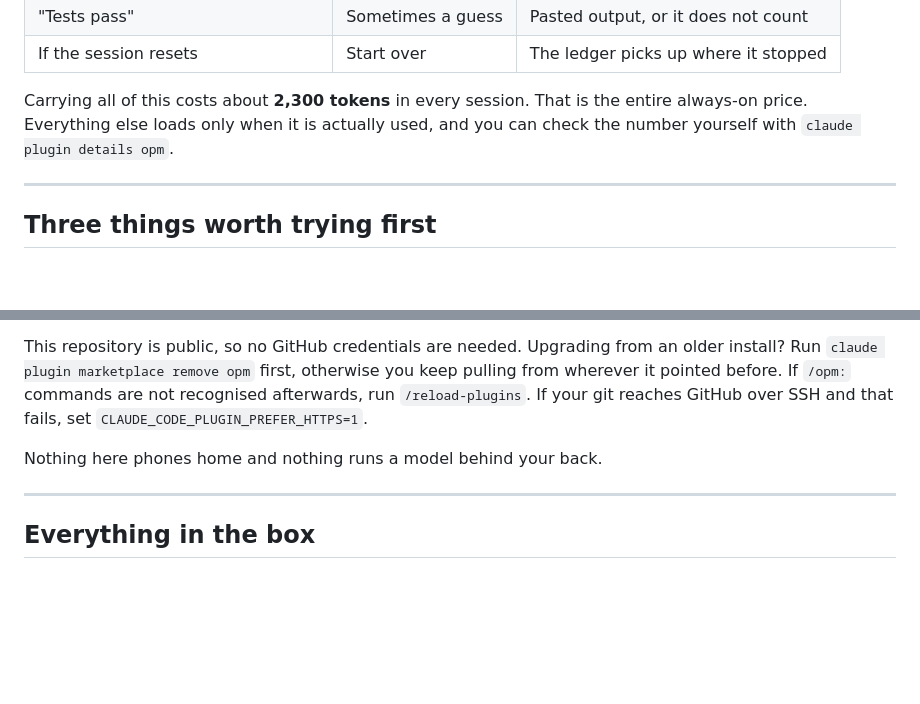
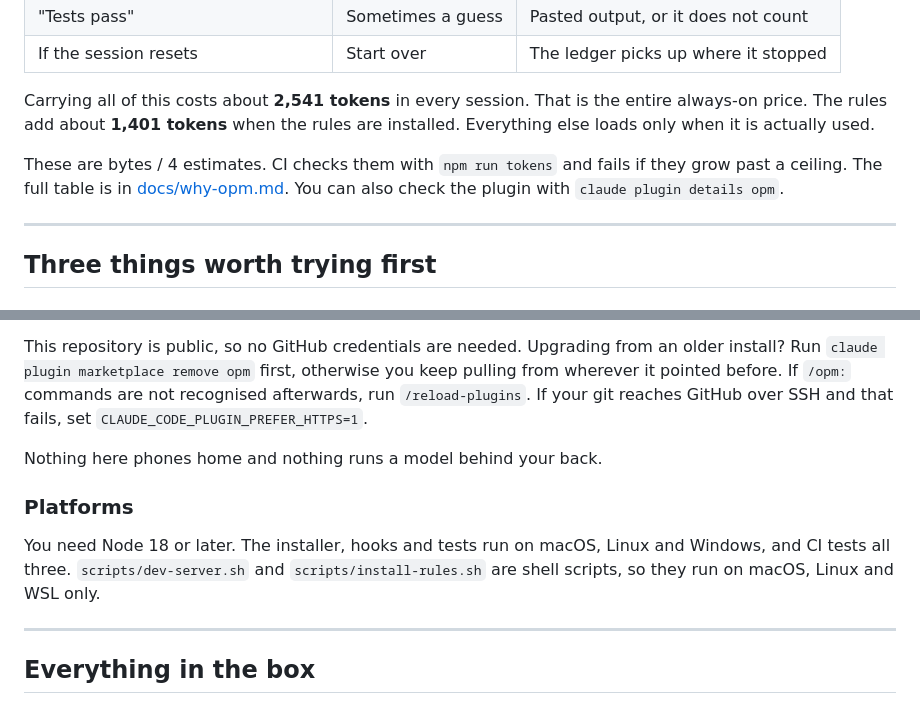
Before and after one commit to harshadmadaye/OPM, a Markdown page: README.md, 2 parts joined by grey strips. Rendered like a GitHub page; blank space fills up the shorter version.

Commit message:
docs(01-04): README corrections
Co-Authored-By: Claude Opus 5.5 <noreply@anthropic.com>

```diff
--- a/README.md
+++ b/README.md
@@ -58,9 +59,13 @@ being wiped, so if the session resets, the work does not restart.
 | "Tests pass" | Sometimes a guess | Pasted output, or it does not count |
 | If the session resets | Start over | The ledger picks up where it stopped |
 
-Carrying all of this costs about **2,300 tokens** in every session. That is the
-entire always-on price. Everything else loads only when it is actually used,
-and you can check the number yourself with `claude plugin details opm`.
+Carrying all of this costs about **2,541 tokens** in every session. That is the
+entire always-on price. The rules add about **1,401 tokens** when the rules are
+installed. Everything else loads only when it is actually used.
+
+These are bytes / 4 estimates. CI checks them with `npm run tokens` and fails if
+they grow past a ceiling. The full table is in [docs/why-opm.md](docs/why-opm.md).
+You can also check the plugin with `claude plugin details opm`.
 
 ---
 
@@ -199,6 +204,13 @@ SSH and that fails, set `CLAUDE_CODE_PLUGIN_PREFER_HTTPS=1`.
 
 Nothing here phones home and nothing runs a model behind your back.
 
+### Platforms
+
+You need Node 18 or later. The installer, hooks and tests run on macOS, Linux
+and Windows, and CI tests all three. `scripts/dev-server.sh` and
+`scripts/install-rules.sh` are shell scripts, so they run on macOS, Linux and
+WSL only.
+
 ---
 
 ## Everything in the box
```
Also changed, not shown: other parts of README.md (+1 -0 lines).
